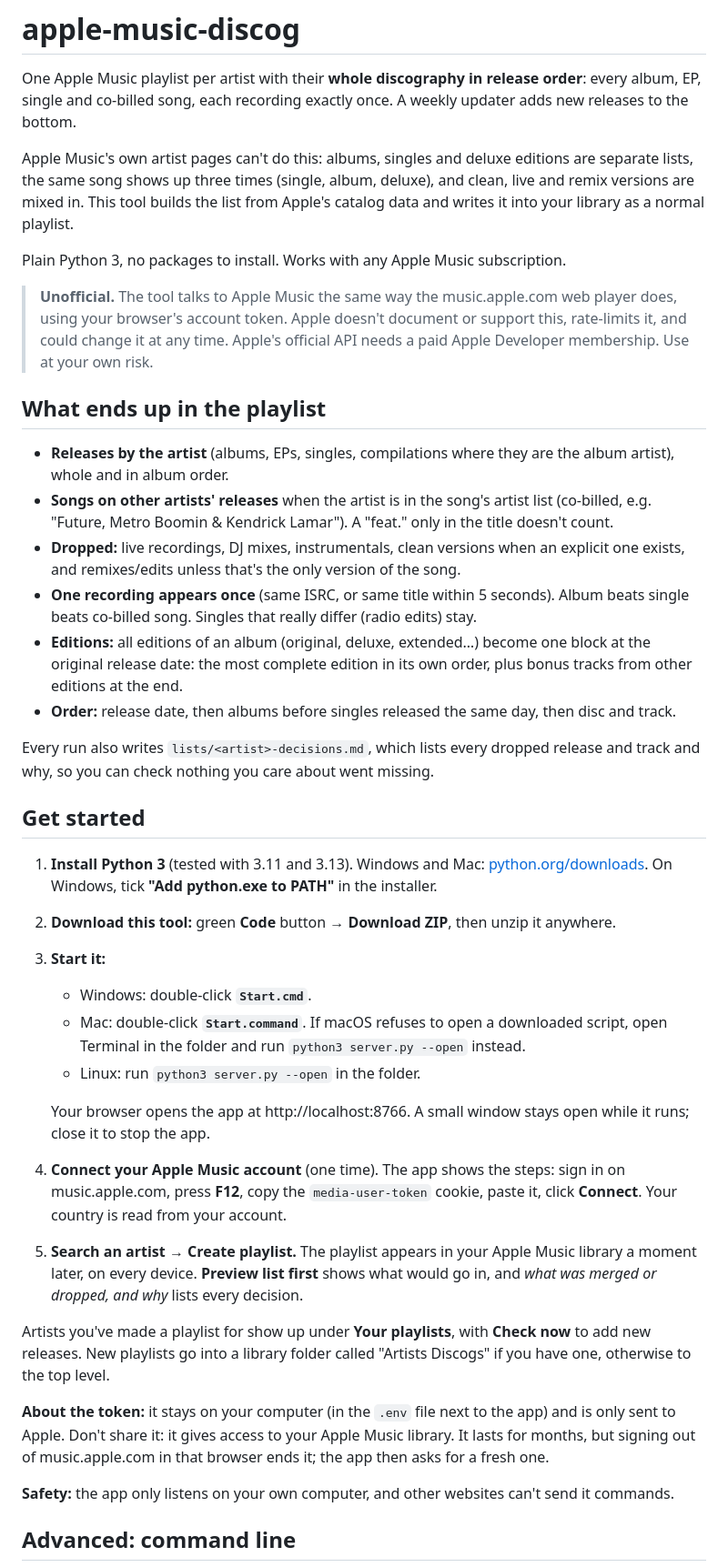
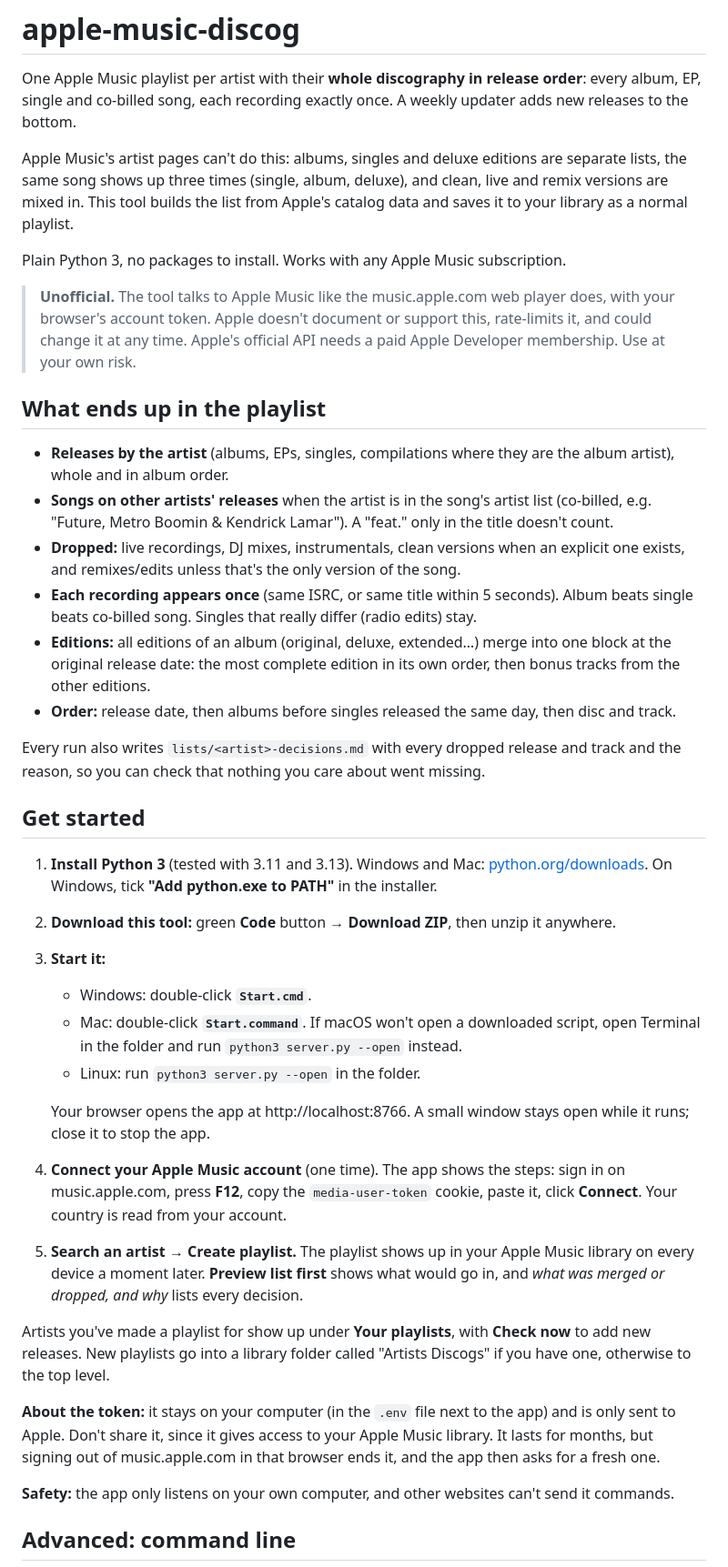
Before and after one commit to Tobeiyyy/apple-music-discog, a Markdown page: README.md, the part around one of its changes. Shown at 91% size. GitHub-like rendering.

Commit message:
Docs: plainer README
Co-Authored-By: Claude Opus 5.5 <noreply@anthropic.com>

```diff
--- a/README.md
+++ b/README.md
@@ -3,15 +3,15 @@
 One Apple Music playlist per artist with their **whole discography in release order**: every album, EP,
 single and co-billed song, each recording exactly once. A weekly updater adds new releases to the bottom.
 
-Apple Music's own artist pages can't do this: albums, singles and deluxe editions are separate lists, the same
-song shows up three times (single, album, deluxe), and clean, live and remix versions are mixed in. This tool
-builds the list from Apple's catalog data and writes it into your library as a normal playlist.
+Apple Music's artist pages can't do this: albums, singles and deluxe editions are separate lists, the same song
+shows up three times (single, album, deluxe), and clean, live and remix versions are mixed in. This tool builds
+the list from Apple's catalog data and saves it to your library as a normal playlist.
 
 Plain Python 3, no packages to install. Works with any Apple Music subscription.
 
-> **Unofficial.** The tool talks to Apple Music the same way the music.apple.com web player does, using your
-> browser's account token. Apple doesn't document or support this, rate-limits it, and could change it at any
-> time. Apple's official API needs a paid Apple Developer membership. Use at your own risk.
+> **Unofficial.** The tool talks to Apple Music like the music.apple.com web player does, with your browser's
+> account token. Apple doesn't document or support this, rate-limits it, and could change it at any time.
+> Apple's official API needs a paid Apple Developer membership. Use at your own risk.
 
 ## What ends up in the playlist
 
@@ -21,23 +21,24 @@ Plain Python 3, no packages to install. Works with any Apple Music subscription.
   "Future, Metro Boomin & Kendrick Lamar"). A "feat." only in the title doesn't count.
 - **Dropped:** live recordings, DJ mixes, instrumentals, clean versions when an explicit one exists, and
   remixes/edits unless that's the only version of the song.
-- **One recording appears once** (same ISRC, or same title within 5 seconds). Album beats single beats
+- **Each recording appears once** (same ISRC, or same title within 5 seconds). Album beats single beats
   co-billed song. Singles that really differ (radio edits) stay.
-- **Editions:** all editions of an album (original, deluxe, extended…) become one block at the original release
-  date: the most complete edition in its own order, plus bonus tracks from other editions at the end.
+- **Editions:** all editions of an album (original, deluxe, extended…) merge into one block at the original
+  release date: the most complete edition in its own order, then bonus tracks from the other editions.
 - **Order:** release date, then albums before singles released the same day, then disc and track.
 
-Every run also writes `lists/<artist>-decisions.md`, which lists every dropped release and track and why, so you
-can check nothing you care about went missing.
+Every run also writes `lists/<artist>-decisions.md` with every dropped release and track and the reason, so you
+can check that nothing you care about went missing.
 
 ## Get started
 
-1. **Install Python 3** (tested with 3.11 and 3.13). Windows and Mac: [python.org/downloads](https://www.python.org/downloads/). On Windows,
-   tick **"Add python.exe to PATH"** in the installer.
+1. **Install Python 3** (tested with 3.11 and 3.13). Windows and Mac:
+   [python.org/downloads](https://www.python.org/downloads/). On Windows, tick **"Add python.exe to PATH"** in
+   the installer.
 2. **Download this tool:** green **Code** button → **Download ZIP**, then unzip it anywhere.
 3. **Start it:**
    - Windows: double-click **`Start.cmd`**.
-   - Mac: double-click **`Start.command`**. If macOS refuses to open a downloaded script, open Terminal in the
+   - Mac: double-click **`Start.command`**. If macOS won't open a downloaded script, open Terminal in the
      folder and run `python3 server.py --open` instead.
    - Linux: run `python3 server.py --open` in the folder.
 
@@ -46,16 +47,16 @@ can check nothing you care about went missing.
 4. **Connect your Apple Music account** (one time). The app shows the steps: sign in on music.apple.com, press
    **F12**, copy the `media-user-token` cookie, paste it, click **Connect**. Your country is read from your
    account.
-5. **Search an artist → Create playlist.** The playlist appears in your Apple Music library a moment later, on
-   every device. **Preview list first** shows what would go in, and *what was merged or dropped, and why*
+5. **Search an artist → Create playlist.** The playlist shows up in your Apple Music library on every device a
+   moment later. **Preview list first** shows what would go in, and *what was merged or dropped, and why*
    lists every decision.
 
 Artists you've made a playlist for show up under **Your playlists**, with **Check now** to add new releases.
 New playlists go into a library folder called "Artists Discogs" if you have one, otherwise to the top level.
 
 **About the token:** it stays on your computer (in the `.env` file next to the app) and is only sent to Apple.
-Don't share it: it gives access to your Apple Music library. It lasts for months, but signing out of
-music.apple.com in that browser ends it; the app then asks for a fresh one.
+Don't share it, since it gives access to your Apple Music library. It lasts for months, but signing out of
+music.apple.com in that browser ends it, and the app then asks for a fresh one.
 
 **Safety:** the app only listens on your own computer, and other websites can't send it commands.
 
```
Also changed, not shown: other parts of README.md (+9 -9 lines).
